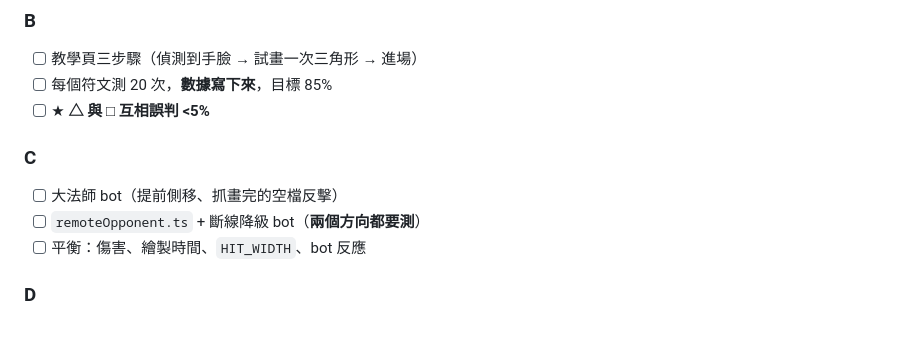
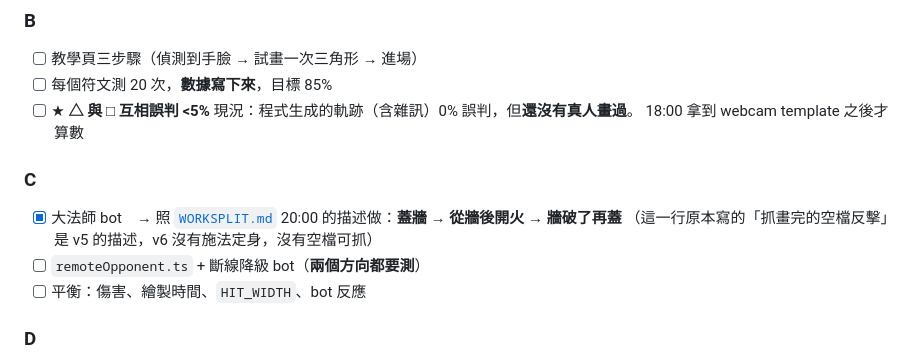
Before and after one commit to Ivan53040/Hackathon_2026, a Markdown page: frontend/CHECKLIST.md, the part around one of its changes. Rendered like a GitHub page; blank space fills up the shorter version.

```diff
--- a/frontend/CHECKLIST.md
+++ b/frontend/CHECKLIST.md
@@ -122,9 +131,12 @@
 - [ ] 教學頁三步驟（偵測到手臉 → 試畫一次三角形 → 進場）
 - [ ] 每個符文測 20 次，**數據寫下來**，目標 85%
 - [ ] ★ **△ 與 □ 互相誤判 <5%**
+      現況：程式生成的軌跡（含雜訊）0% 誤判，但**還沒有真人畫過**。
+      18:00 拿到 webcam template 之後才算數
 
 ### C
-- [ ] 大法師 bot（提前側移、抓畫完的空檔反擊）
+- [x] 大法師 bot　→ 照 [`WORKSPLIT.md`](./WORKSPLIT.md) 20:00 的描述做：**蓋牆 → 從牆後開火 → 牆破了再蓋**
+      （這一行原本寫的「抓畫完的空檔反擊」是 v5 的描述，v6 沒有施法定身，沒有空檔可抓）
 - [ ] `remoteOpponent.ts` + 斷線降級 bot（**兩個方向都要測**）
 - [ ] 平衡：傷害、繪製時間、`HIT_WIDTH`、bot 反應
 
```
Also changed, not shown: other parts of frontend/CHECKLIST.md (+25 -16 lines).
